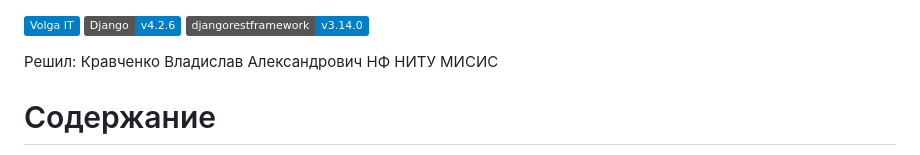
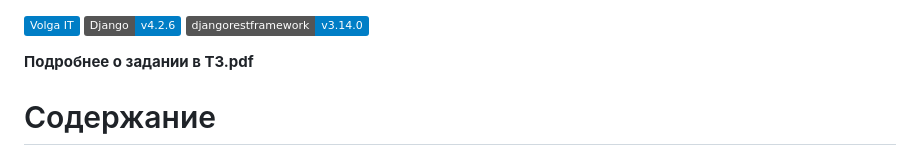
Before and after one commit to kravasos5/tshare, a Markdown page: README.md, the part around the change. Rendered like a GitHub page; badges without logos.

```diff
--- a/README.md
+++ b/README.md
@@ -2,8 +2,7 @@
 ![Static Badge](https://img.shields.io/badge/Django-v4.2.6-blue)
 ![Static Badge](https://img.shields.io/badge/djangorestframework-v3.14.0-blue)
 
-Решил:
-Кравченко Владислав Александрович НФ НИТУ МИСИС
+**Подробнее о задании в ТЗ.pdf**
 
 # Содержание
 1. [Installation](#installation)
```
